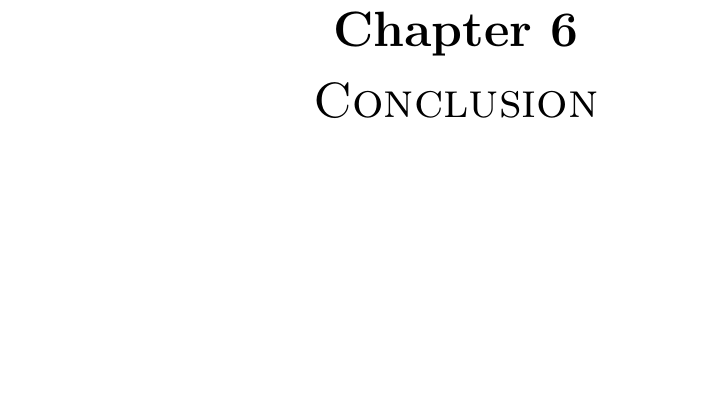
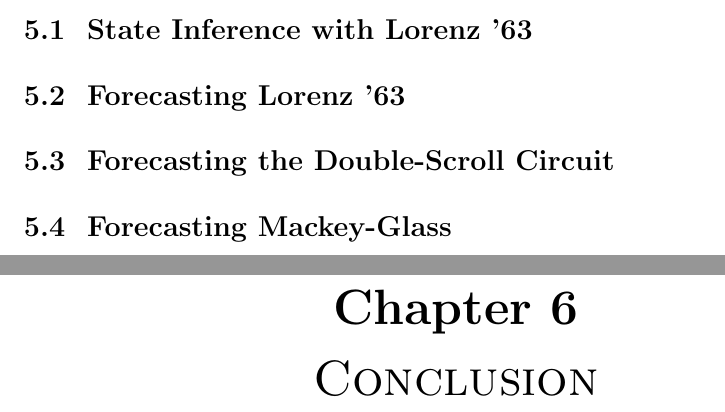
Before and after one commit to agrif/thesis, a LaTeX thesis (thesis.tex, which reads 5-nvar-application.tex): part of page 56 of 65 before the commit and two parts of pages 55 and 56 of 65 after it, the two joined at a grey line, cut at the place of the change, the shorter picture padded with empty space. Compiled offline with pdfLaTeX.

Commit message:
light outline of nvar application

```diff
--- a/5-nvar-application.tex
+++ b/5-nvar-application.tex
@@ -1 +1,9 @@
 \chapter{NVARs in Practice}\label{ch:nvar-application}
+
+\section{State Inference with Lorenz '63}
+
+\section{Forecasting Lorenz '63}
+
+\section{Forecasting the Double-Scroll Circuit}
+
+\section{Forecasting Mackey-Glass}
```
